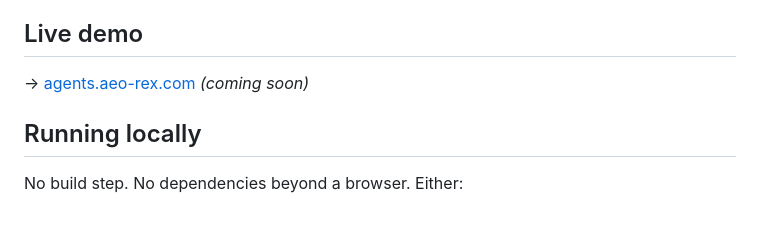
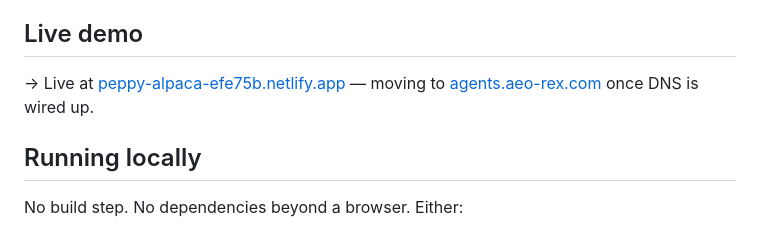
Before and after one commit to ShanazSpencer/agent-readiness-scanner, a Markdown page: README.md, the part around the change. GitHub-like rendering.

Commit message:
docs: link live Netlify URL in README
Co-Authored-By: Claude Opus 4.7 (1M context) <noreply@anthropic.com>

```diff
--- a/README.md
+++ b/README.md
@@ -19,7 +19,7 @@ Each check returns **pass**, **partial**, or **fail** with a concrete explanatio
 
 ## Live demo
 
-→ [agents.aeo-rex.com](https://agents.aeo-rex.com) _(coming soon)_
+→ Live at [peppy-alpaca-efe75b.netlify.app](https://peppy-alpaca-efe75b.netlify.app) — moving to [agents.aeo-rex.com](https://agents.aeo-rex.com) once DNS is wired up.
 
 ## Running locally
 
```
